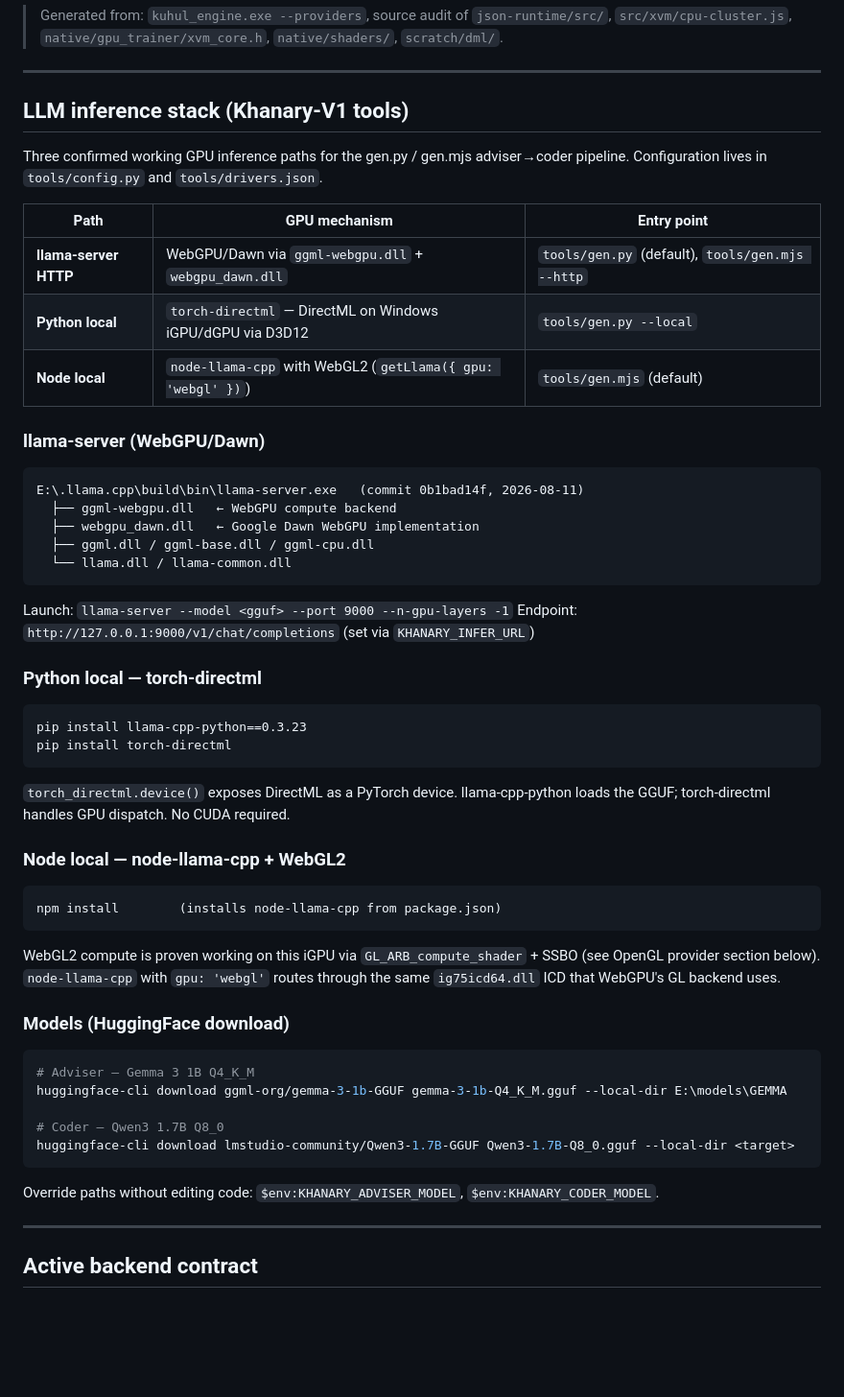
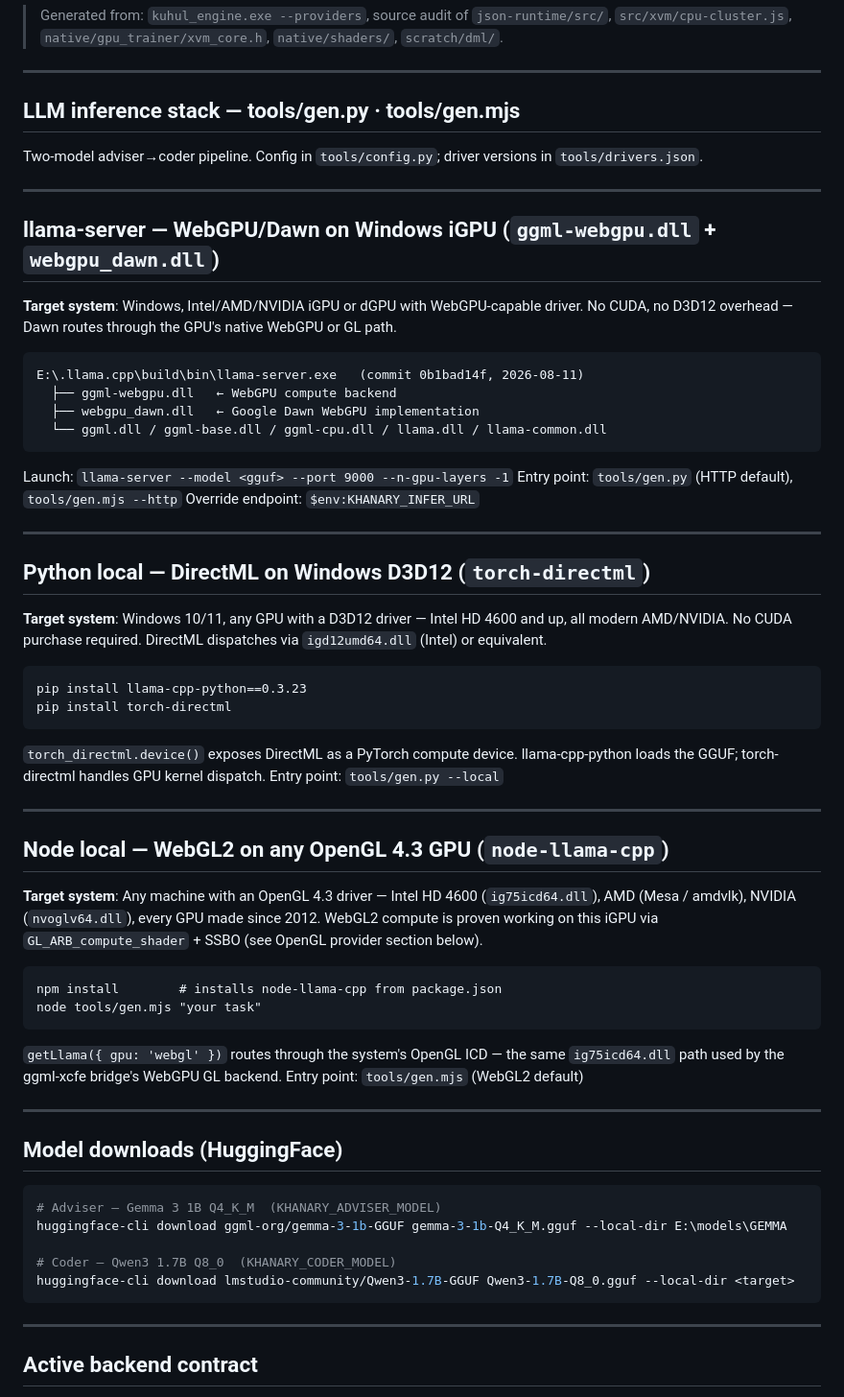
Before and after one commit to cannaseedus-bot/KHANARY-V1, a Markdown page: docs/GPU.md, the part around the change. Shown at 96% size. Rendered like a GitHub page; blank space fills up the shorter version.

Commit message:
docs/GPU.md: add H2 headings to LLM inference stack section
Each backend now has its own ## heading calling out the target system:
  ## llama-server — WebGPU/Dawn on Windows iGPU
  ## Python local — DirectML on Windows D3D12 (torch-directml)
  ## Node local — WebGL2 on any OpenGL 4.3 GPU (node-llama-cpp)

Co-Authored-By: Claude Sonnet 4.6 <noreply@anthropic.com>

````diff
--- a/docs/GPU.md
+++ b/docs/GPU.md
@@ -15,57 +15,66 @@ reference the same six angular coordinates.
 
 ---
 
-## LLM inference stack (Khanary-V1 tools)
+## LLM inference stack — tools/gen.py · tools/gen.mjs
 
-Three confirmed working GPU inference paths for the gen.py / gen.mjs adviser→coder pipeline. Configuration lives in `tools/config.py` and `tools/drivers.json`.
+Two-model adviser→coder pipeline. Config in `tools/config.py`; driver versions in `tools/drivers.json`.
 
-| Path | GPU mechanism | Entry point |
-|------|---------------|-------------|
-| **llama-server HTTP** | WebGPU/Dawn via `ggml-webgpu.dll` + `webgpu_dawn.dll` | `tools/gen.py` (default), `tools/gen.mjs --http` |
-| **Python local** | `torch-directml` — DirectML on Windows iGPU/dGPU via D3D12 | `tools/gen.py --local` |
-| **Node local** | `node-llama-cpp` with WebGL2 (`getLlama({ gpu: 'webgl' })`) | `tools/gen.mjs` (default) |
+---
 
-### llama-server (WebGPU/Dawn)
+## llama-server — WebGPU/Dawn on Windows iGPU (`ggml-webgpu.dll` + `webgpu_dawn.dll`)
+
+**Target system**: Windows, Intel/AMD/NVIDIA iGPU or dGPU with WebGPU-capable driver. No CUDA, no D3D12 overhead — Dawn routes through the GPU's native WebGPU or GL path.
 
 ```
 E:\.llama.cpp\build\bin\llama-server.exe   (commit 0b1bad14f, 2026-08-11)
   ├── ggml-webgpu.dll   ← WebGPU compute backend
   ├── webgpu_dawn.dll   ← Google Dawn WebGPU implementation
-  ├── ggml.dll / ggml-base.dll / ggml-cpu.dll
-  └── llama.dll / llama-common.dll
+  └── ggml.dll / ggml-base.dll / ggml-cpu.dll / llama.dll / llama-common.dll
 ```
 
 Launch: `llama-server --model <gguf> --port 9000 --n-gpu-layers -1`
-Endpoint: `http://127.0.0.1:9000/v1/chat/completions` (set via `KHANARY_INFER_URL`)
+Entry point: `tools/gen.py` (HTTP default), `tools/gen.mjs --http`
+Override endpoint: `$env:KHANARY_INFER_URL`
 
-### Python local — torch-directml
+---
+
+## Python local — DirectML on Windows D3D12 (`torch-directml`)
+
+**Target system**: Windows 10/11, any GPU with a D3D12 driver — Intel HD 4600 and up, all modern AMD/NVIDIA. No CUDA purchase required. DirectML dispatches via `igd12umd64.dll` (Intel) or equivalent.
 
 ```
 pip install llama-cpp-python==0.3.23
 pip install torch-directml
 ```
 
-`torch_directml.device()` exposes DirectML as a PyTorch device. llama-cpp-python loads the GGUF; torch-directml handles GPU dispatch. No CUDA required.
+`torch_directml.device()` exposes DirectML as a PyTorch compute device. llama-cpp-python loads the GGUF; torch-directml handles GPU kernel dispatch.
+Entry point: `tools/gen.py --local`
 
-### Node local — node-llama-cpp + WebGL2
+---
+
+## Node local — WebGL2 on any OpenGL 4.3 GPU (`node-llama-cpp`)
+
+**Target system**: Any machine with an OpenGL 4.3 driver — Intel HD 4600 (`ig75icd64.dll`), AMD (Mesa / amdvlk), NVIDIA (`nvoglv64.dll`), every GPU made since 2012. WebGL2 compute is proven working on this iGPU via `GL_ARB_compute_shader` + SSBO (see OpenGL provider section below).
 
 ```
-npm install        (installs node-llama-cpp from package.json)
+npm install        # installs node-llama-cpp from package.json
+node tools/gen.mjs "your task"
 ```
 
-WebGL2 compute is proven working on this iGPU via `GL_ARB_compute_shader` + SSBO (see OpenGL provider section below). `node-llama-cpp` with `gpu: 'webgl'` routes through the same `ig75icd64.dll` ICD that WebGPU's GL backend uses.
+`getLlama({ gpu: 'webgl' })` routes through the system's OpenGL ICD — the same `ig75icd64.dll` path used by the ggml-xcfe bridge's WebGPU GL backend.
+Entry point: `tools/gen.mjs` (WebGL2 default)
 
-### Models (HuggingFace download)
+---
+
+## Model downloads (HuggingFace)
 
 ```powershell
-# Adviser — Gemma 3 1B Q4_K_M
+# Adviser — Gemma 3 1B Q4_K_M  (KHANARY_ADVISER_MODEL)
 huggingface-cli download ggml-org/gemma-3-1b-GGUF gemma-3-1b-Q4_K_M.gguf --local-dir E:\models\GEMMA
 
-# Coder — Qwen3 1.7B Q8_0
+# Coder — Qwen3 1.7B Q8_0  (KHANARY_CODER_MODEL)
 huggingface-cli download lmstudio-community/Qwen3-1.7B-GGUF Qwen3-1.7B-Q8_0.gguf --local-dir <target>
 ```
-
-Override paths without editing code: `$env:KHANARY_ADVISER_MODEL`, `$env:KHANARY_CODER_MODEL`.
 
 ---
 
````
